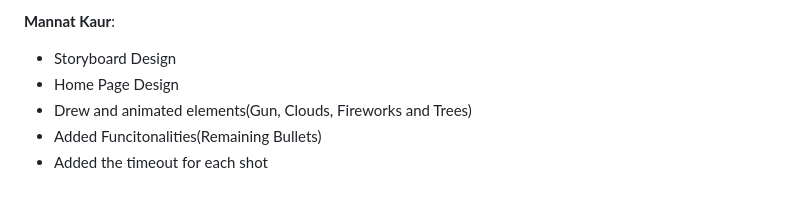
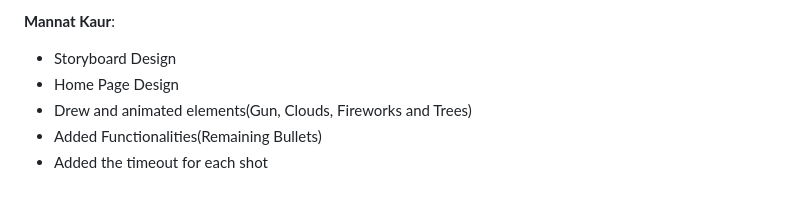
Before and after one commit to arnavroh45/Archery_WebGL, a Markdown page: index.md, the part around the change. Rendered like a GitHub page.

```diff
--- a/index.md
+++ b/index.md
@@ -87,5 +87,5 @@ Link to [Working Demo](./demo).
 - Storyboard Design
 - Home Page Design
 - Drew and animated elements(Gun, Clouds, Fireworks and Trees)
-- Added Funcitonalities(Remaining Bullets)
+- Added Functionalities(Remaining Bullets)
 - Added the timeout for each shot
```
